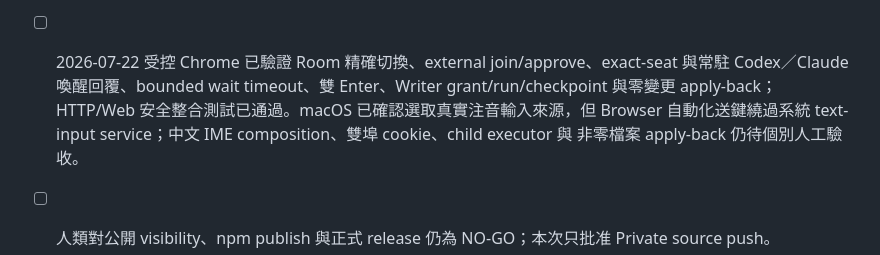
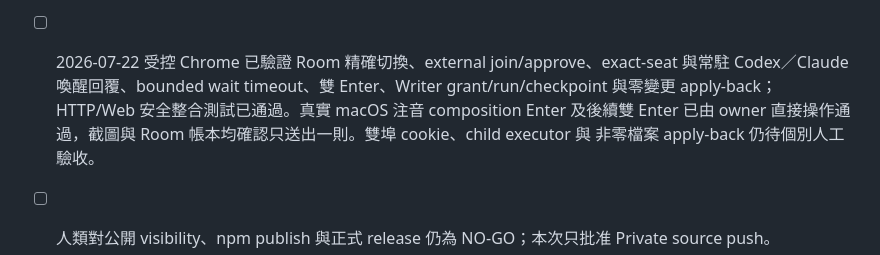
Before and after one commit to gn01226919/orchestratory, a Markdown page: docs/RELEASE_CHECKLIST.md, the part around the change. GitHub-like rendering.

```diff
--- a/docs/RELEASE_CHECKLIST.md
+++ b/docs/RELEASE_CHECKLIST.md
@@ -100,8 +100,8 @@
 - [ ] Codex／Claude 最小 live smoke 已完成；Grok、API 與 container smoke 仍等待額度、runtime／image 與逐次授權。
 - [ ] 2026-07-22 受控 Chrome 已驗證 Room 精確切換、external join/approve、exact-seat 與常駐
   Codex／Claude 喚醒回覆、bounded wait timeout、雙 Enter、Writer grant/run/checkpoint 與零變更
-  apply-back；HTTP/Web 安全整合測試已通過。macOS 已確認選取真實注音輸入來源，但 Browser
-  自動化送鍵繞過系統 text-input service；中文 IME composition、雙埠 cookie、child executor 與
+  apply-back；HTTP/Web 安全整合測試已通過。真實 macOS 注音 composition Enter 及後續雙 Enter
+  已由 owner 直接操作通過，截圖與 Room 帳本均確認只送出一則。雙埠 cookie、child executor 與
   非零檔案 apply-back 仍待個別人工驗收。
 - [ ] 人類對公開 visibility、npm publish 與正式 release 仍為 NO-GO；本次只批准 Private source push。
 - [x] Owner 已選擇由 sanitized snapshot 建立全新 repository；既有含 live project/Room metadata 的
```
Also changed, not shown: README.md (+3 -3 lines), docs/VERIFICATION.md (+1 -1 lines).
